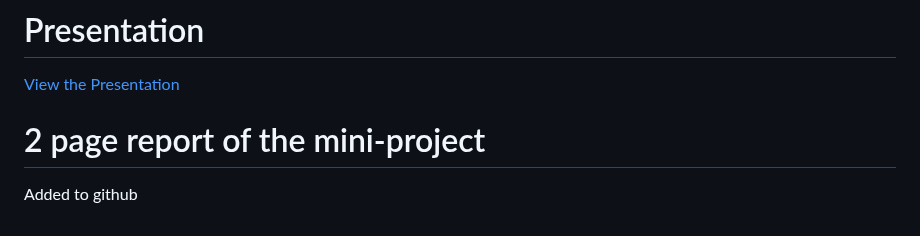
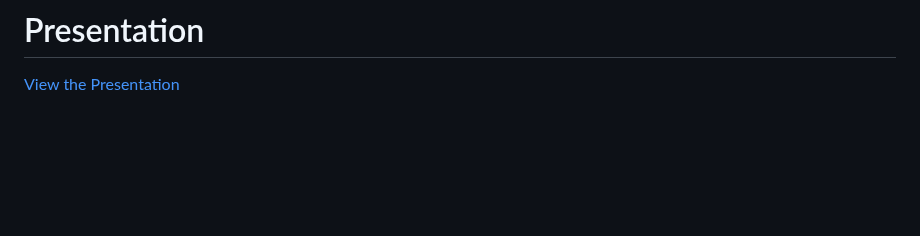
Before and after one commit to AmitavaDutta/parallel_data_processing_engine, a Markdown page: README.md, the part around the change. Rendered like a GitHub page; blank space fills up the shorter version.

```diff
--- a/README.md
+++ b/README.md
@@ -80,7 +80,3 @@ The initial benchmarking was performed on randomly generated dataset. We will us
 # Presentation
 
 [View the Presentation](https://docs.google.com/presentation/d/1Owx46RyIDORviqmCtD00_zH3qimb5DthErWeH7hPy30/edit?usp=sharing)
-
-
-# 2 page report of the mini-project
-Added to github
```
